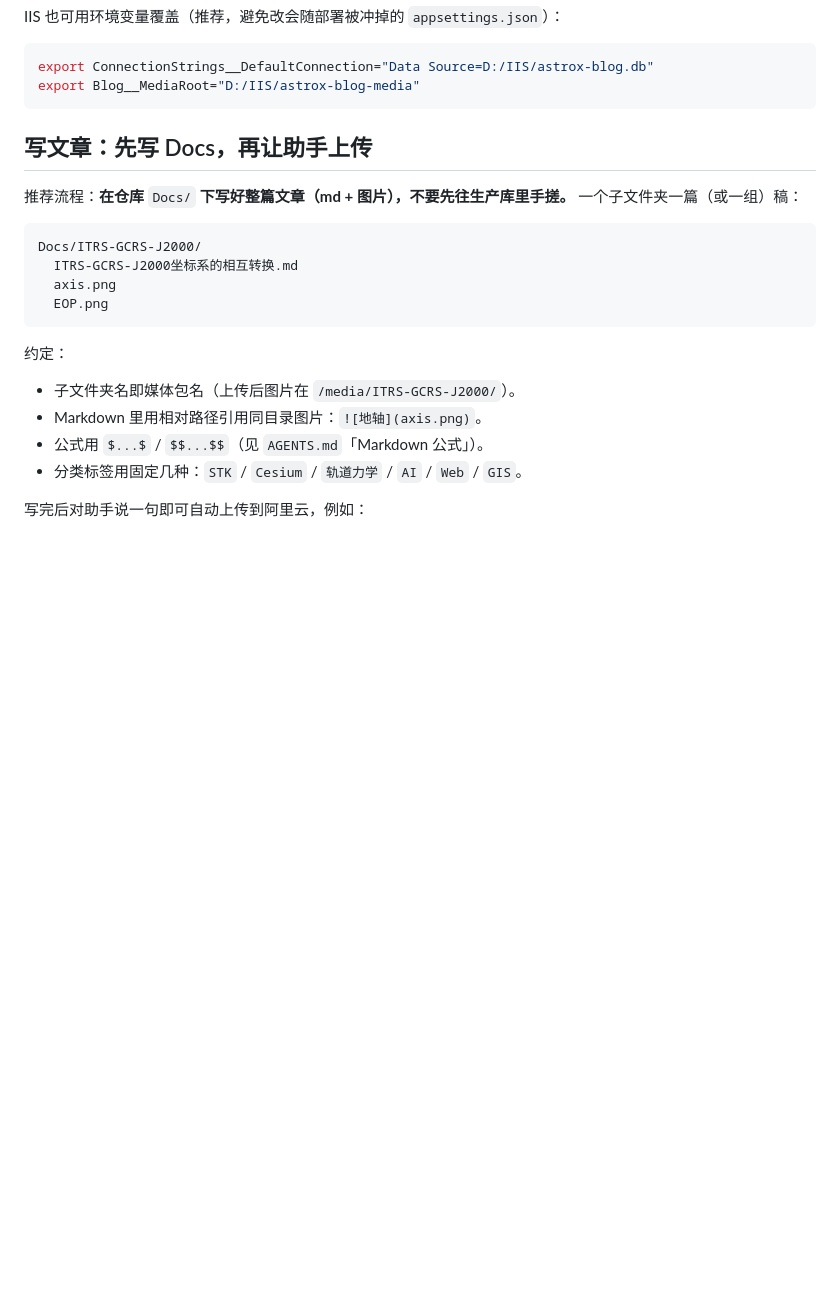
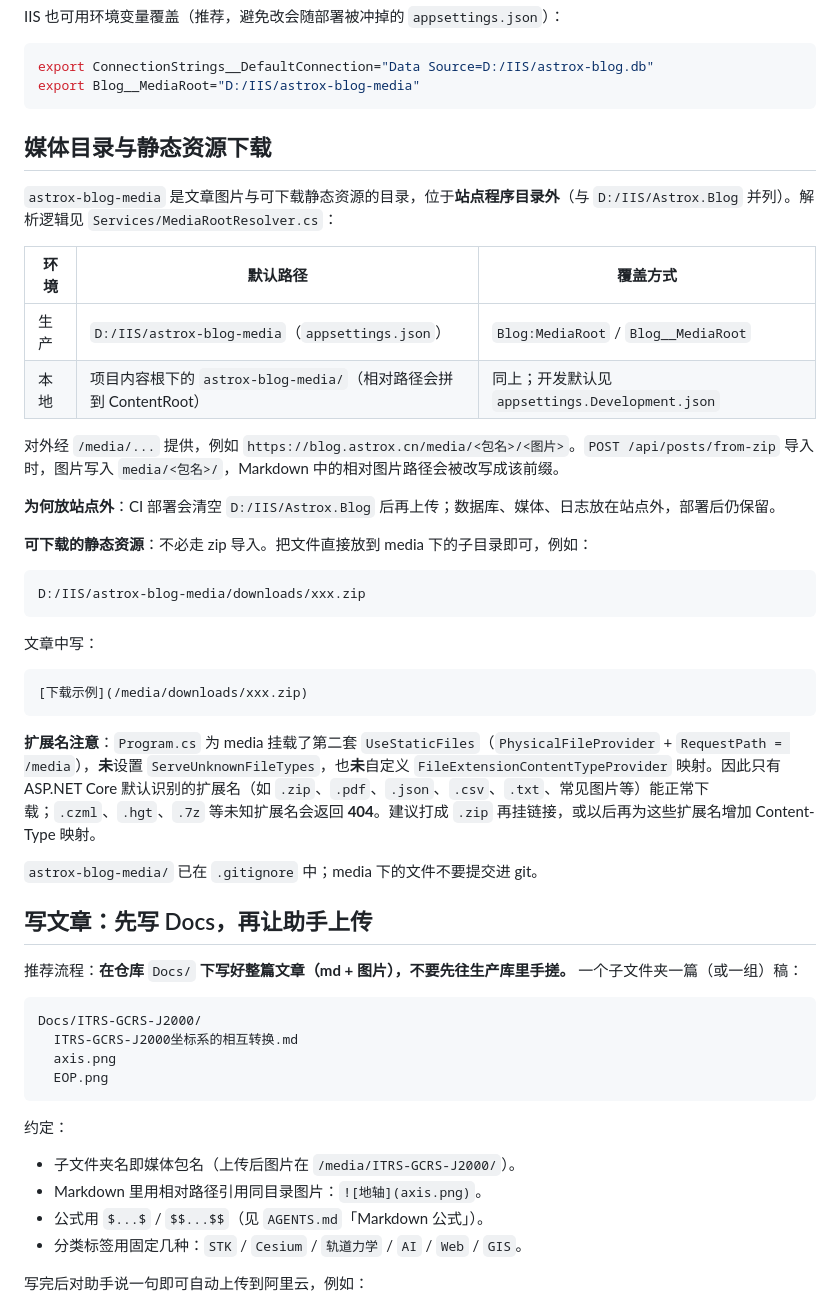
Before and after one commit to blitheli/Astrox.Blog, a Markdown page: README.md, the part around the change. Rendered like a GitHub page; blank space fills up the shorter version.

Commit message:
README：补充 media 目录与静态资源下载说明
核对 Program.cs 未启用 ServeUnknownFileTypes，并在 AGENTS.md 指向该节。

Co-authored-by: blitheli <blitheli@gmail.com>

````diff
--- a/README.md
+++ b/README.md
@@ -70,7 +70,34 @@ export ConnectionStrings__DefaultConnection="Data Source=D:/IIS/astrox-blog.db"
 export Blog__MediaRoot="D:/IIS/astrox-blog-media"
 ```
 
+## 媒体目录与静态资源下载
 
+`astrox-blog-media` 是文章图片与可下载静态资源的目录，位于**站点程序目录外**（与 `D:/IIS/Astrox.Blog` 并列）。解析逻辑见 `Services/MediaRootResolver.cs`：
+
+| 环境 | 默认路径 | 覆盖方式 |
+| ---- | -------- | -------- |
+| 生产 | `D:/IIS/astrox-blog-media`（`appsettings.json`） | `Blog:MediaRoot` / `Blog__MediaRoot` |
+| 本地 | 项目内容根下的 `astrox-blog-media/`（相对路径会拼到 ContentRoot） | 同上；开发默认见 `appsettings.Development.json` |
+
+对外经 `/media/...` 提供，例如 `https://blog.astrox.cn/media/<包名>/<图片>`。`POST /api/posts/from-zip` 导入时，图片写入 `media/<包名>/`，Markdown 中的相对图片路径会被改写成该前缀。
+
+**为何放站点外**：CI 部署会清空 `D:/IIS/Astrox.Blog` 后再上传；数据库、媒体、日志放在站点外，部署后仍保留。
+
+**可下载的静态资源**：不必走 zip 导入。把文件直接放到 media 下的子目录即可，例如：
+
+```
+D:/IIS/astrox-blog-media/downloads/xxx.zip
+```
+
+文章中写：
+
+```markdown
+[下载示例](/media/downloads/xxx.zip)
+```
+
+**扩展名注意**：`Program.cs` 为 media 挂载了第二套 `UseStaticFiles`（`PhysicalFileProvider` + `RequestPath = /media`），**未**设置 `ServeUnknownFileTypes`，也**未**自定义 `FileExtensionContentTypeProvider` 映射。因此只有 ASP.NET Core 默认识别的扩展名（如 `.zip`、`.pdf`、`.json`、`.csv`、`.txt`、常见图片等）能正常下载；`.czml`、`.hgt`、`.7z` 等未知扩展名会返回 **404**。建议打成 `.zip` 再挂链接，或以后再为这些扩展名增加 Content-Type 映射。
+
+`astrox-blog-media/` 已在 `.gitignore` 中；media 下的文件不要提交进 git。
 
 ## 写文章：先写 Docs，再让助手上传
 
````
Also changed, not shown: AGENTS.md (+1 -1 lines).
